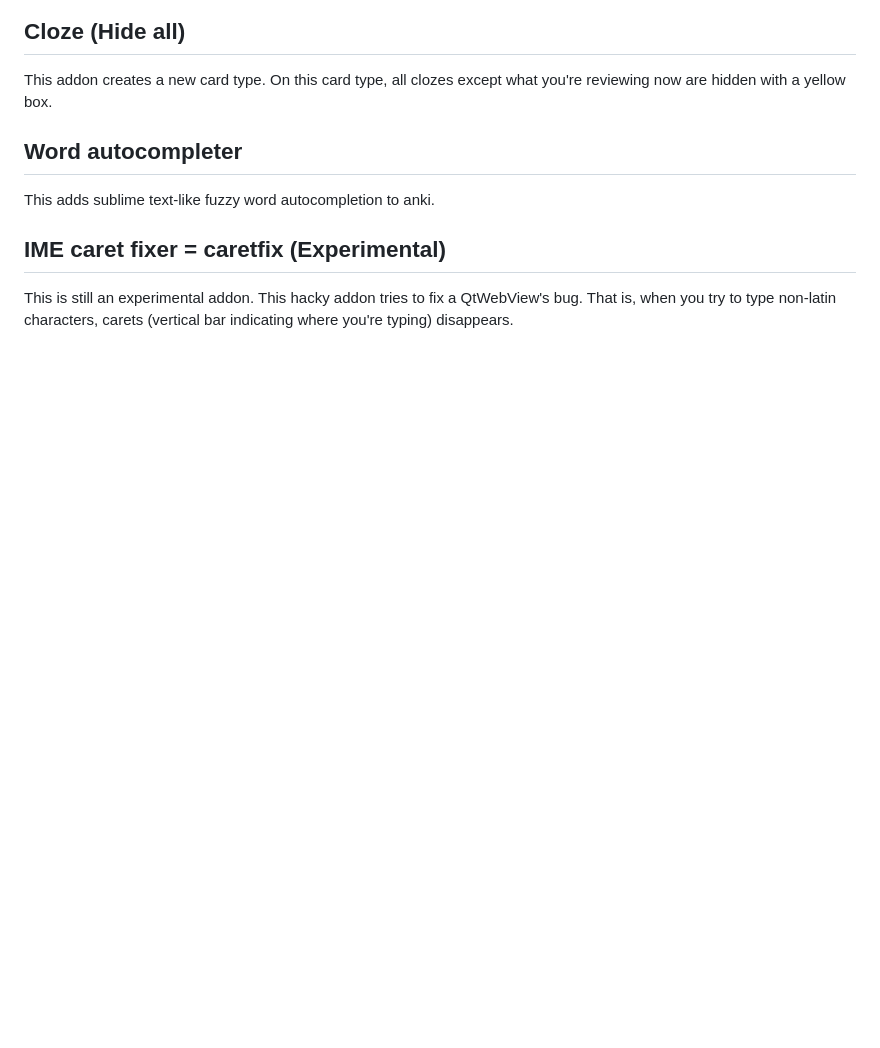
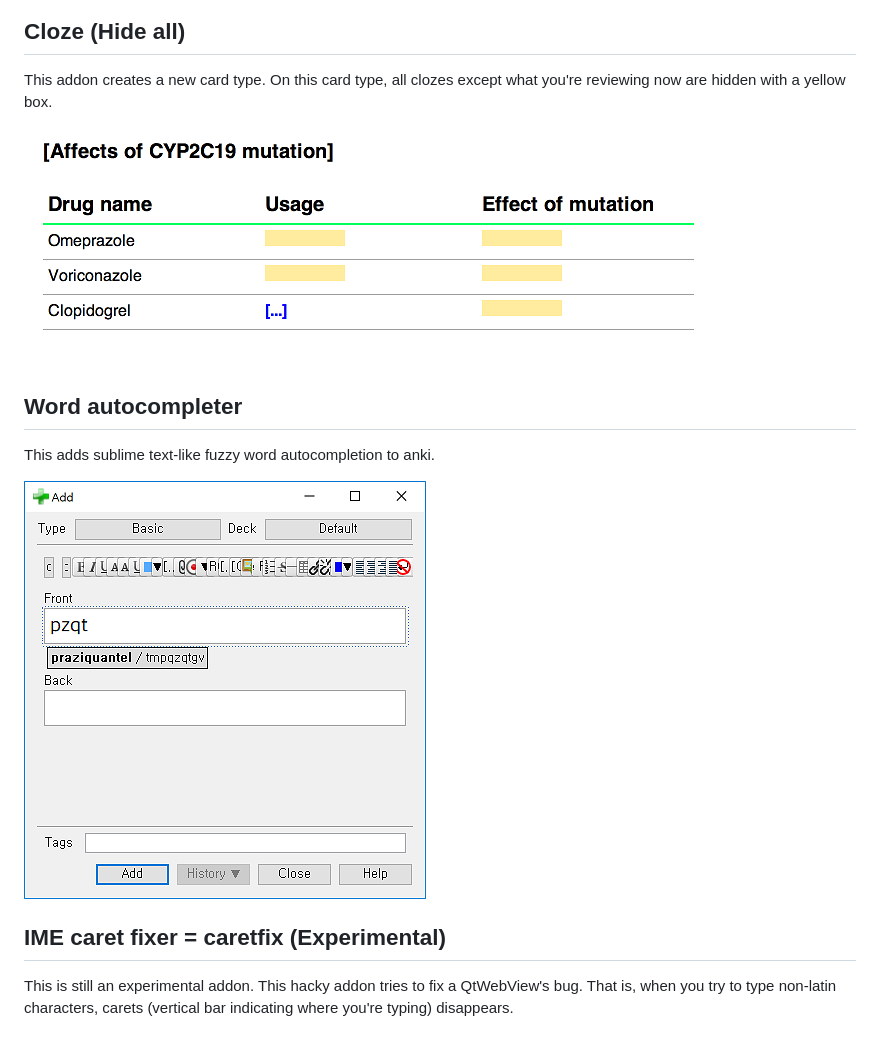
Before and after one commit to trgkanki/remaining_time, a Markdown page: README.md, the part around the change printed below. Rendered like a GitHub page; pictures changed too: cloze_hide_all/cloze_hide_all.png; blank space fills up the shorter version.

Commit message:
Better readme

```diff
--- a/README.md
+++ b/README.md
@@ -15,9 +17,13 @@ via Basic note type.
 This addon creates a new card type. On this card type, all clozes except what you're reviewing now are hidden with
 a yellow box.
 
+![Cloze (Hide all) example](cloze_hide_all/cloze_hide_all.png)
+
 ## Word autocompleter
 
 This adds sublime text-like fuzzy word autocompletion to anki.
+
+![wcomplete example](word_autocompleter/autocompleter.png)
 
 ## IME caret fixer = caretfix  (Experimental)
 
```
Also changed, not shown: other parts of README.md (+2 -0 lines).
